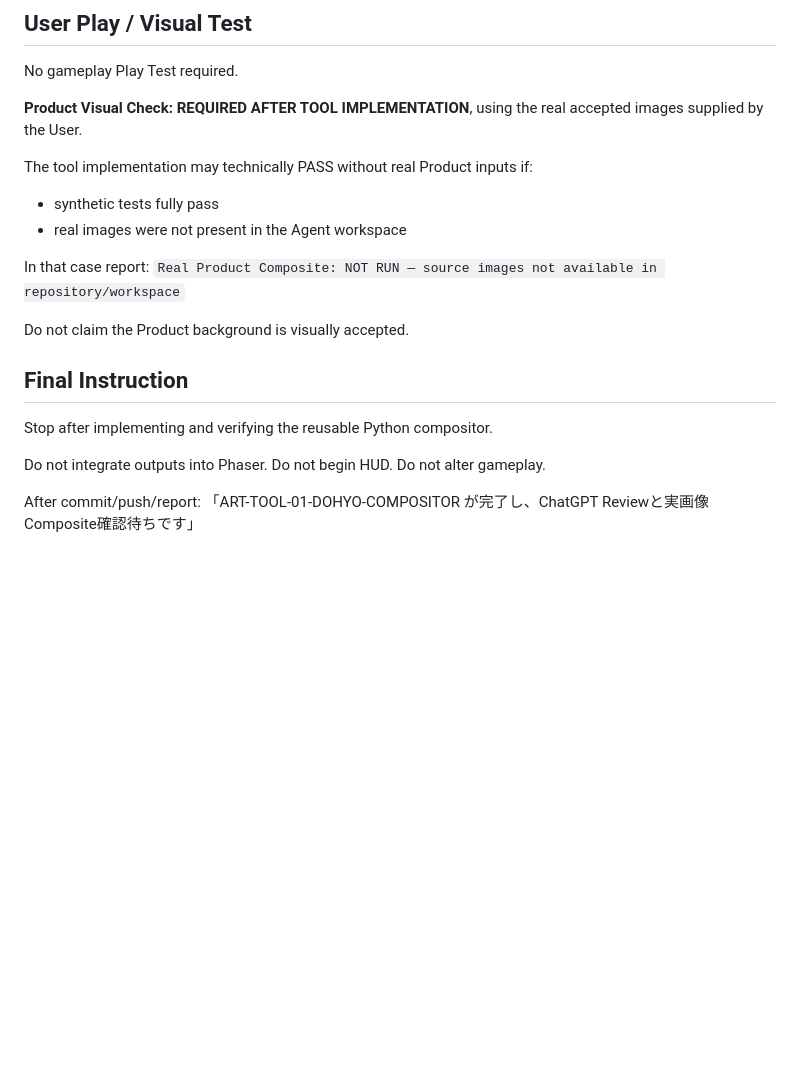
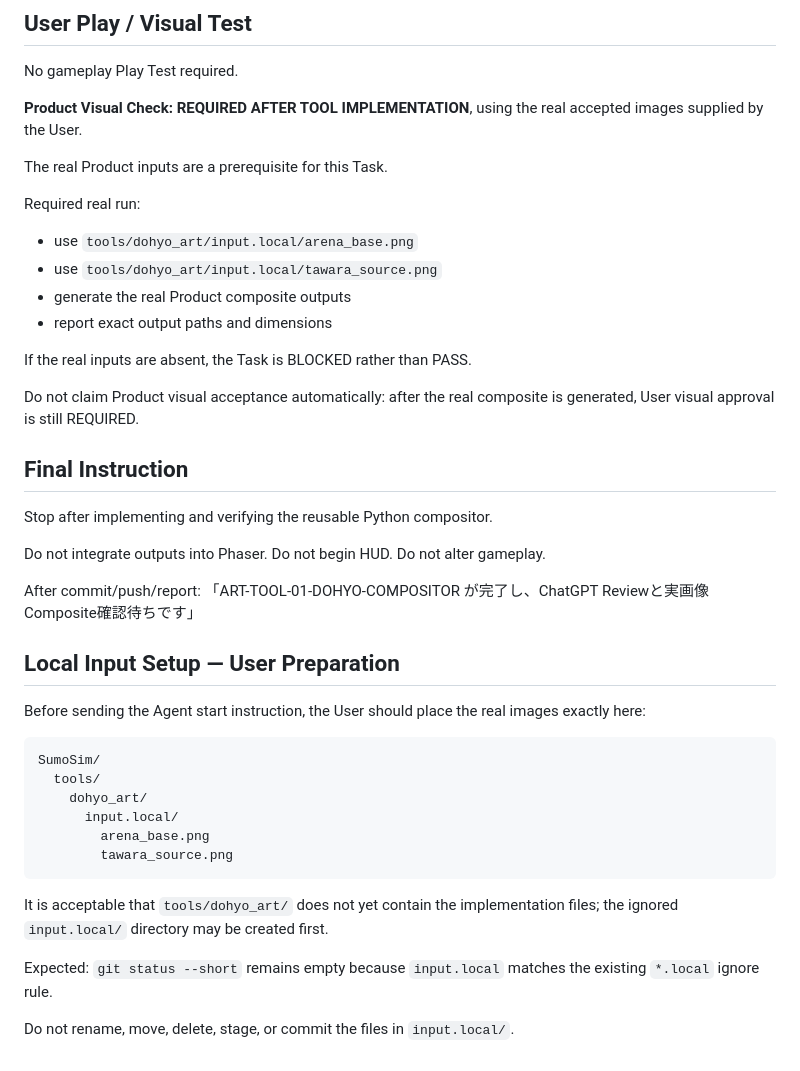
Before and after one commit to usuki-k/SumoSim, a Markdown page: docs/agent_handoff/CURRENT_TASK.md, the part around one of its changes. GitHub-like rendering; blank space fills up the shorter version.

````diff
--- a/docs/agent_handoff/CURRENT_TASK.md
+++ b/docs/agent_handoff/CURRENT_TASK.md
@@ -592,14 +609,17 @@ No gameplay Play Test required.
 
 **Product Visual Check: REQUIRED AFTER TOOL IMPLEMENTATION**, using the real accepted images supplied by the User.
 
-The tool implementation may technically PASS without real Product inputs if:
-- synthetic tests fully pass
-- real images were not present in the Agent workspace
+The real Product inputs are a prerequisite for this Task.
 
-In that case report:
-`Real Product Composite: NOT RUN — source images not available in repository/workspace`
+Required real run:
+- use `tools/dohyo_art/input.local/arena_base.png`
+- use `tools/dohyo_art/input.local/tawara_source.png`
+- generate the real Product composite outputs
+- report exact output paths and dimensions
 
-Do not claim the Product background is visually accepted.
+If the real inputs are absent, the Task is BLOCKED rather than PASS.
+
+Do not claim Product visual acceptance automatically: after the real composite is generated, User visual approval is still REQUIRED.
 
 ## Final Instruction
 
@@ -611,3 +631,24 @@ Do not alter gameplay.
 
 After commit/push/report:
 「ART-TOOL-01-DOHYO-COMPOSITOR が完了し、ChatGPT Reviewと実画像Composite確認待ちです」
+
+
+## Local Input Setup — User Preparation
+
+Before sending the Agent start instruction, the User should place the real images exactly here:
+
+```
+SumoSim/
+  tools/
+    dohyo_art/
+      input.local/
+        arena_base.png
+        tawara_source.png
+```
+
+It is acceptable that `tools/dohyo_art/` does not yet contain the implementation files; the ignored `input.local/` directory may be created first.
+
+Expected:
+`git status --short` remains empty because `input.local` matches the existing `*.local` ignore rule.
+
+Do not rename, move, delete, stage, or commit the files in `input.local/`.
````
Also changed, not shown: other parts of docs/agent_handoff/CURRENT_TASK.md (+27 -10 lines).
